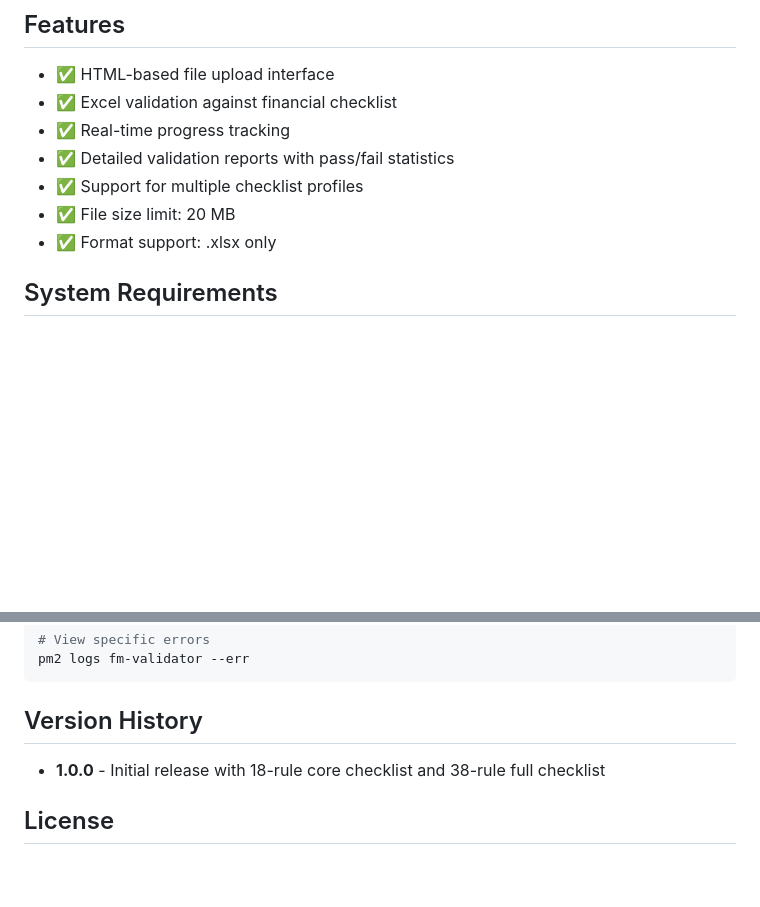
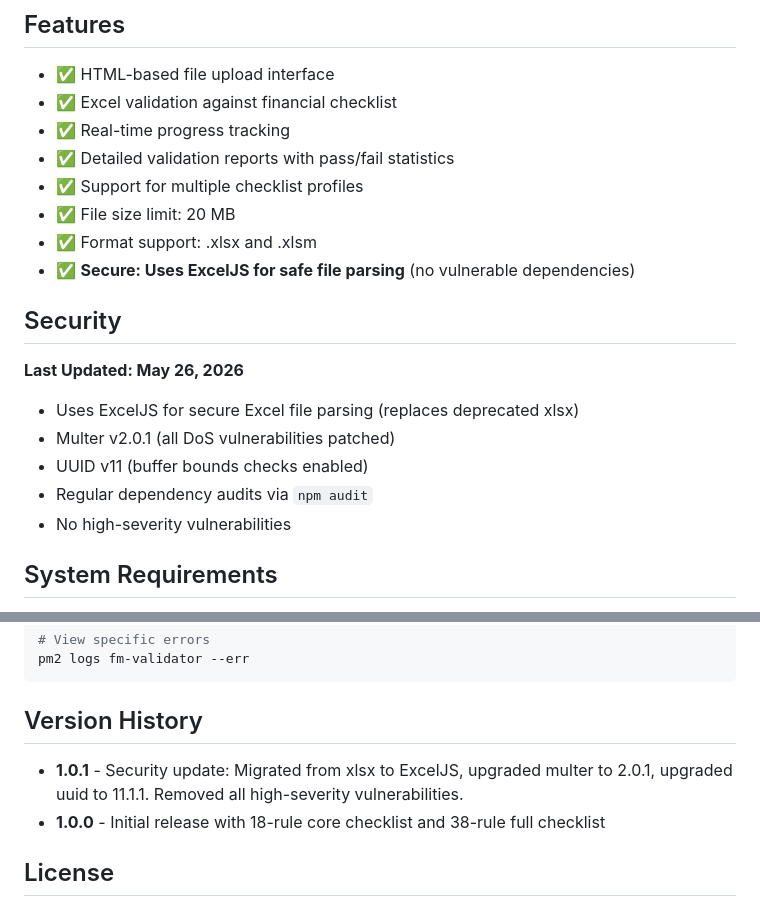
Before and after one commit to maniakovic-maniak/fm-validator, a Markdown page: DEPLOYMENT.md, 2 parts joined by grey strips. GitHub-like rendering; blank space fills up the shorter version.

Commit message:
docs: Update DEPLOYMENT.md with security improvements and version history
- Add security section highlighting ExcelJS migration and dependency upgrades
- Update feature list to include .xlsm support and security note
- Update version history with 1.0.1 security release notes
- Document security audit status (no high-severity vulnerabilities)

Co-authored-by: Copilot <223556219+Copilot@users.noreply.github.com>

````diff
--- a/DEPLOYMENT.md
+++ b/DEPLOYMENT.md
@@ -10,7 +10,16 @@ This is a Node.js/Express application that provides a web interface for validati
 - ✅ Detailed validation reports with pass/fail statistics
 - ✅ Support for multiple checklist profiles
 - ✅ File size limit: 20 MB
-- ✅ Format support: .xlsx only
+- ✅ Format support: .xlsx and .xlsm
+- ✅ **Secure: Uses ExcelJS for safe file parsing** (no vulnerable dependencies)
+
+## Security
+**Last Updated: May 26, 2026**
+- Uses ExcelJS for secure Excel file parsing (replaces deprecated xlsx)
+- Multer v2.0.1 (all DoS vulnerabilities patched)
+- UUID v11 (buffer bounds checks enabled)
+- Regular dependency audits via `npm audit`
+- No high-severity vulnerabilities
 
 ## System Requirements
 - **Node.js**: v14 or higher
@@ -307,6 +316,7 @@ pm2 logs fm-validator --err
 ```
 
 ## Version History
+- **1.0.1** - Security update: Migrated from xlsx to ExcelJS, upgraded multer to 2.0.1, upgraded uuid to 11.1.1. Removed all high-severity vulnerabilities.
 - **1.0.0** - Initial release with 18-rule core checklist and 38-rule full checklist
 
 ## License
````
